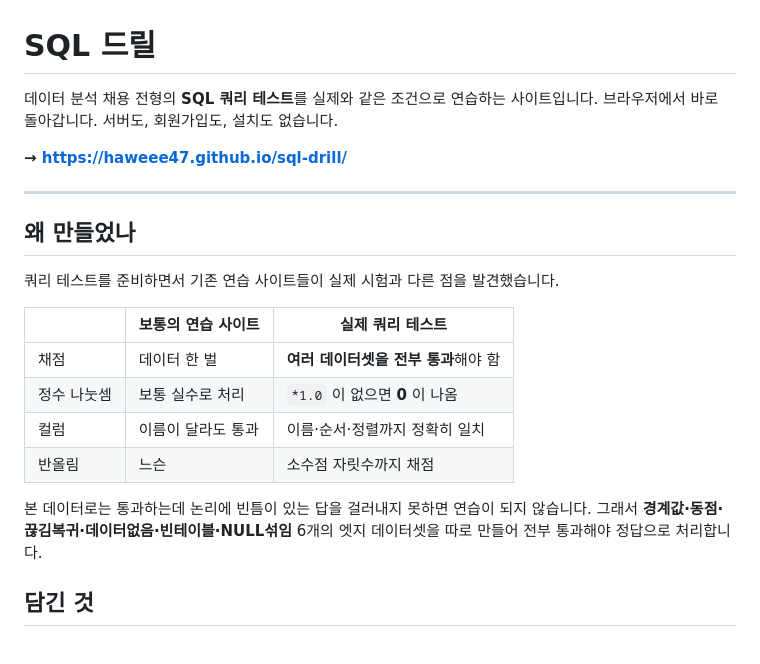
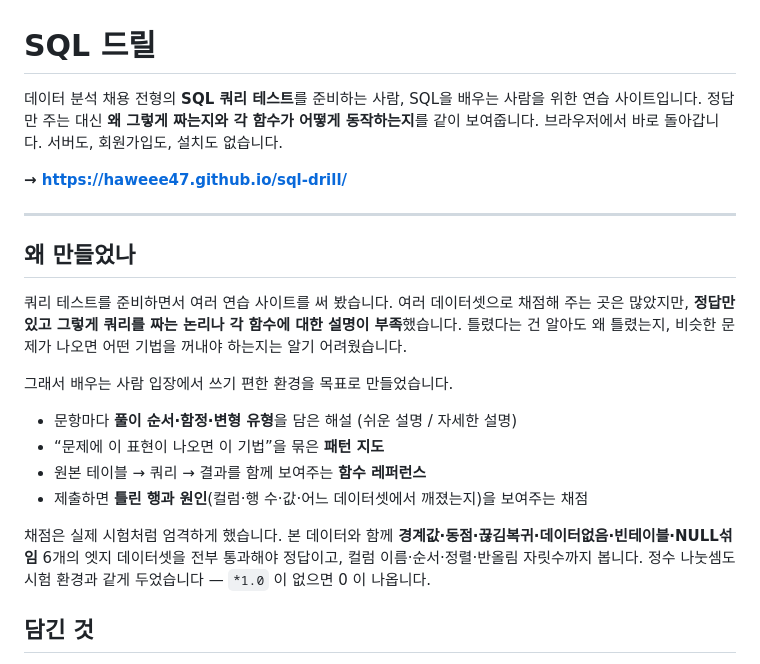
Before and after one commit to Haweee47/sql-drill, a Markdown page: README.md, the part around the change. Rendered like a GitHub page.

Commit message:
README: 만든 이유를 사실에 맞게 고침
다른 연습 사이트도 여러 데이터셋으로 채점한다. 차별점은 채점 방식이 아니라
풀이 논리·함수 설명을 갖춘 학습 환경이라는 점이라, '보통의 연습 사이트는
데이터 한 벌로 채점한다'는 비교표를 빼고 목적을 다시 썼다.

Co-Authored-By: Claude Opus 5.5 <noreply@anthropic.com>

```diff
--- a/README.md
+++ b/README.md
@@ -1,6 +1,7 @@
 # SQL 드릴
 
-데이터 분석 채용 전형의 **SQL 쿼리 테스트**를 실제와 같은 조건으로 연습하는 사이트입니다.
+데이터 분석 채용 전형의 **SQL 쿼리 테스트**를 준비하는 사람, SQL을 배우는 사람을 위한 연습 사이트입니다.
+정답만 주는 대신 **왜 그렇게 짜는지와 각 함수가 어떻게 동작하는지**를 같이 보여줍니다.
 브라우저에서 바로 돌아갑니다. 서버도, 회원가입도, 설치도 없습니다.
 
 **→ https://haweee47.github.io/sql-drill/**
@@ -9,18 +10,20 @@
 
 ## 왜 만들었나
 
-쿼리 테스트를 준비하면서 기존 연습 사이트들이 실제 시험과 다른 점을 발견했습니다.
+쿼리 테스트를 준비하면서 여러 연습 사이트를 써 봤습니다. 여러 데이터셋으로 채점해 주는 곳은 많았지만,
+**정답만 있고 그렇게 쿼리를 짜는 논리나 각 함수에 대한 설명이 부족**했습니다.
+틀렸다는 건 알아도 왜 틀렸는지, 비슷한 문제가 나오면 어떤 기법을 꺼내야 하는지는 알기 어려웠습니다.
 
-| | 보통의 연습 사이트 | 실제 쿼리 테스트 |
-|---|---|---|
-| 채점 | 데이터 한 벌 | **여러 데이터셋을 전부 통과**해야 함 |
-| 정수 나눗셈 | 보통 실수로 처리 | `*1.0` 이 없으면 **0** 이 나옴 |
-| 컬럼 | 이름이 달라도 통과 | 이름·순서·정렬까지 정확히 일치 |
-| 반올림 | 느슨 | 소수점 자릿수까지 채점 |
+그래서 배우는 사람 입장에서 쓰기 편한 환경을 목표로 만들었습니다.
 
-본 데이터로는 통과하는데 논리에 빈틈이 있는 답을 걸러내지 못하면 연습이 되지 않습니다.
-그래서 **경계값·동점·끊김복귀·데이터없음·빈테이블·NULL섞임** 6개의 엣지 데이터셋을 따로 만들어
-전부 통과해야 정답으로 처리합니다.
+- 문항마다 **풀이 순서·함정·변형 유형**을 담은 해설 (쉬운 설명 / 자세한 설명)
+- “문제에 이 표현이 나오면 이 기법”을 묶은 **패턴 지도**
+- 원본 테이블 → 쿼리 → 결과를 함께 보여주는 **함수 레퍼런스**
+- 제출하면 **틀린 행과 원인**(컬럼·행 수·값·어느 데이터셋에서 깨졌는지)을 보여주는 채점
+
+채점은 실제 시험처럼 엄격하게 했습니다. 본 데이터와 함께 **경계값·동점·끊김복귀·데이터없음·빈테이블·NULL섞임**
+6개의 엣지 데이터셋을 전부 통과해야 정답이고, 컬럼 이름·순서·정렬·반올림 자릿수까지 봅니다.
+정수 나눗셈도 시험 환경과 같게 두었습니다 — `*1.0` 이 없으면 0 이 나옵니다.
 
 ## 담긴 것
 
```
